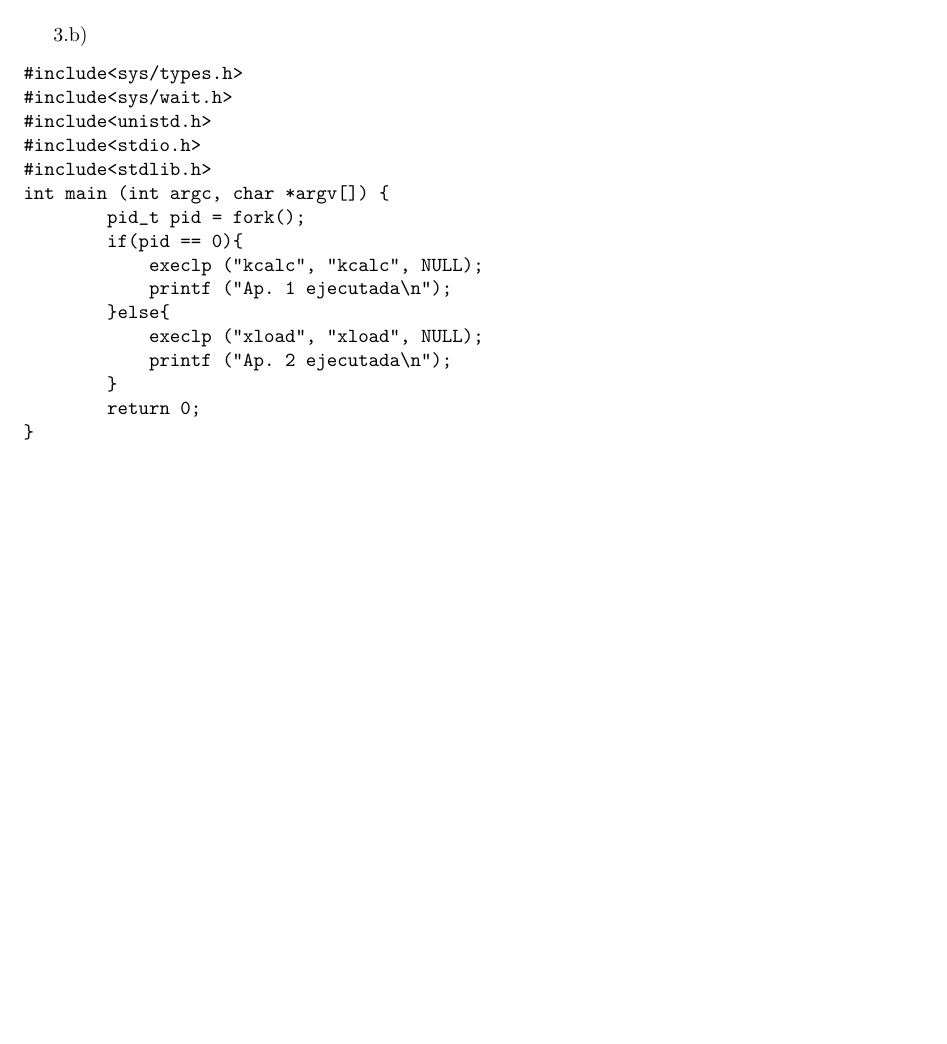
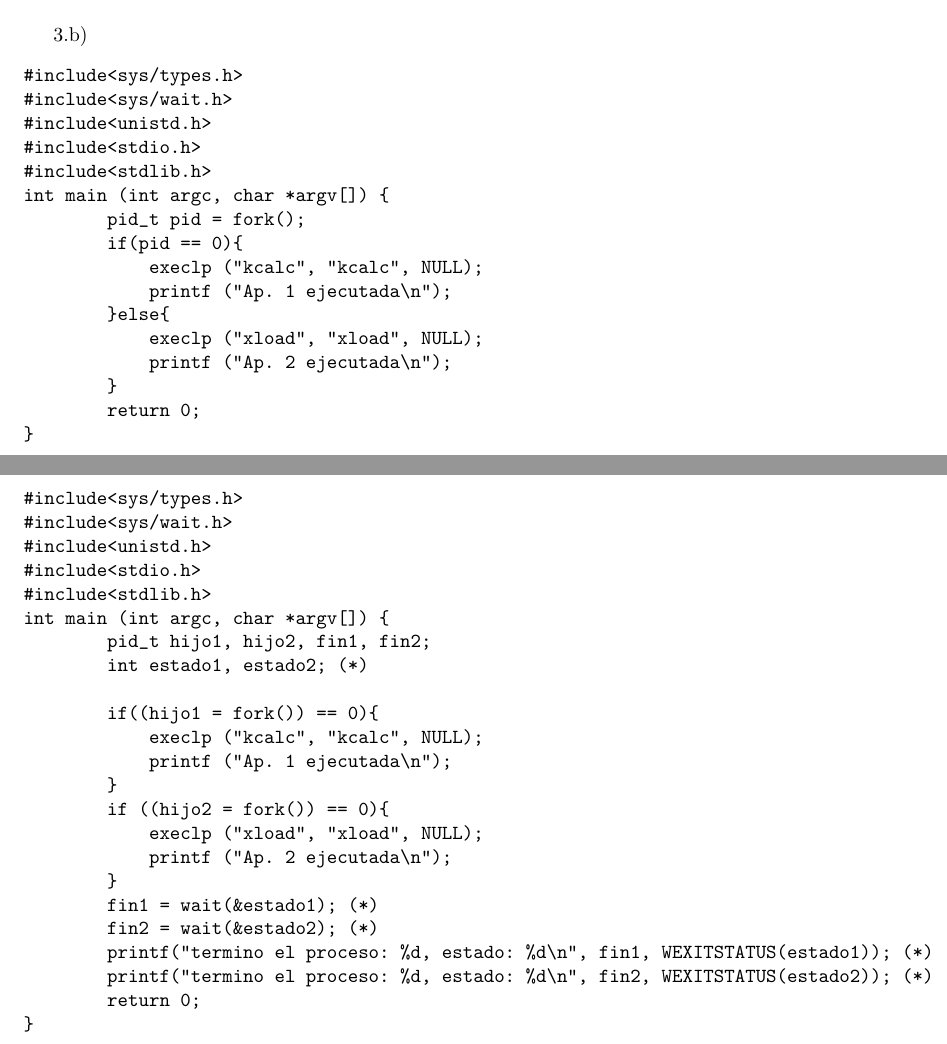
Before and after one commit to diegohunko/Lenguaje_C, a LaTeX document (TP_1/tp_1.tex): part of the page before the commit and two parts of pages 1 and 2 of 2 after it, the two joined at a grey line, cut so that both start at the same text, the shorter picture padded with empty space. Compiled offline with pdfLaTeX.

Commit message:
modificado tp_1.tex

```diff
--- a/TP_1/tp_1.tex
+++ b/TP_1/tp_1.tex
@@ -54,5 +54,29 @@ int main (int argc, char *argv[]) {
         return 0;
 }
 \end{verbatim}
+\begin{verbatim}
+#include<sys/types.h>
+#include<sys/wait.h>
+#include<unistd.h>
+#include<stdio.h>
+#include<stdlib.h>
+int main (int argc, char *argv[]) {
+        pid_t hijo1, hijo2, fin1, fin2;
+        int estado1, estado2; (*)
 
+        if((hijo1 = fork()) == 0){
+            execlp ("kcalc", "kcalc", NULL);
+            printf ("Ap. 1 ejecutada\n");
+        }
+        if ((hijo2 = fork()) == 0){
+            execlp ("xload", "xload", NULL);
+            printf ("Ap. 2 ejecutada\n");
+        }
+        fin1 = wait(&estado1); (*)
+        fin2 = wait(&estado2); (*)
+        printf("termino el proceso: %d, estado: %d\n", fin1, WEXITSTATUS(estado1)); (*)
+        printf("termino el proceso: %d, estado: %d\n", fin2, WEXITSTATUS(estado2)); (*)
+        return 0;
+}
+\end{verbatim}
 \end{document}
```
Also changed, not shown: 4 other files.
